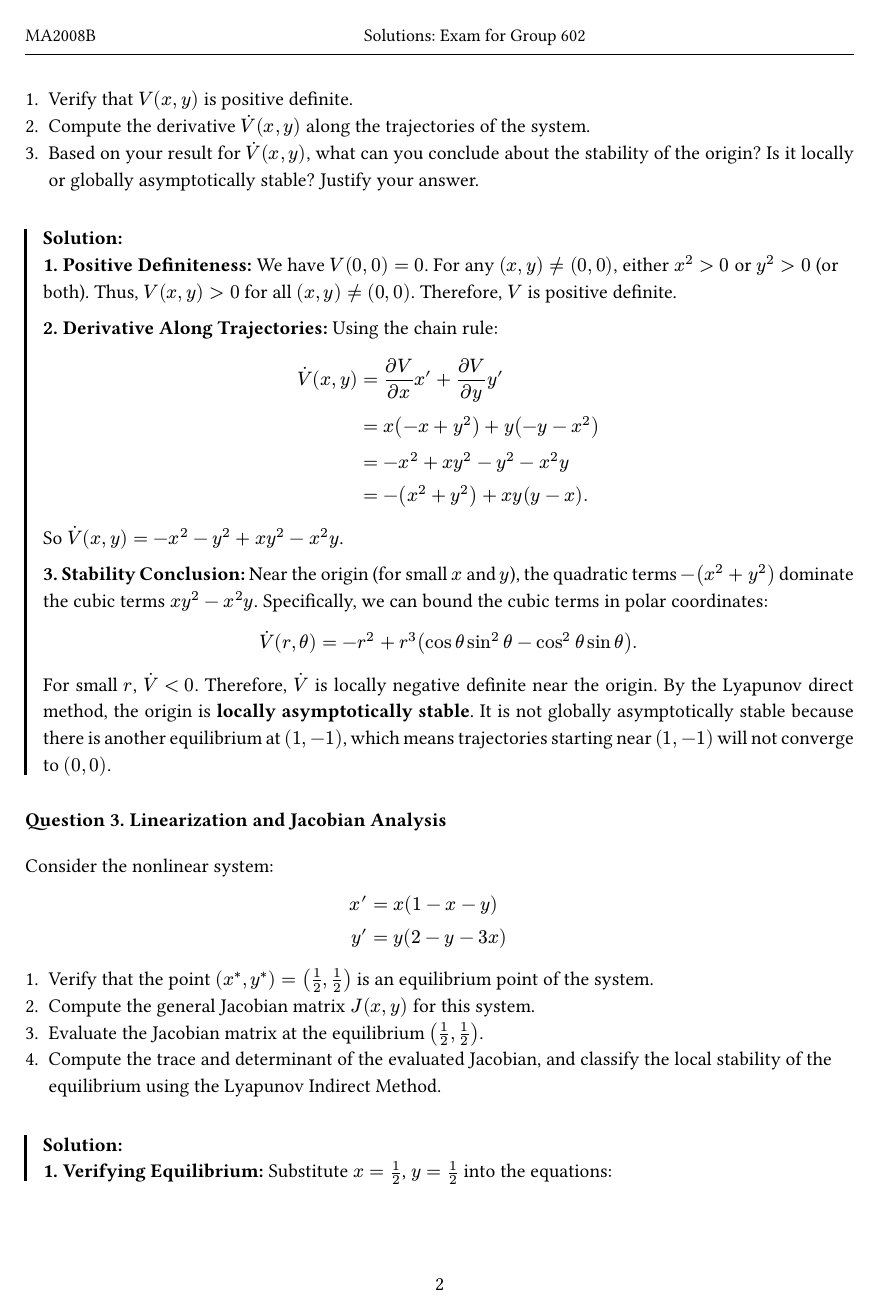
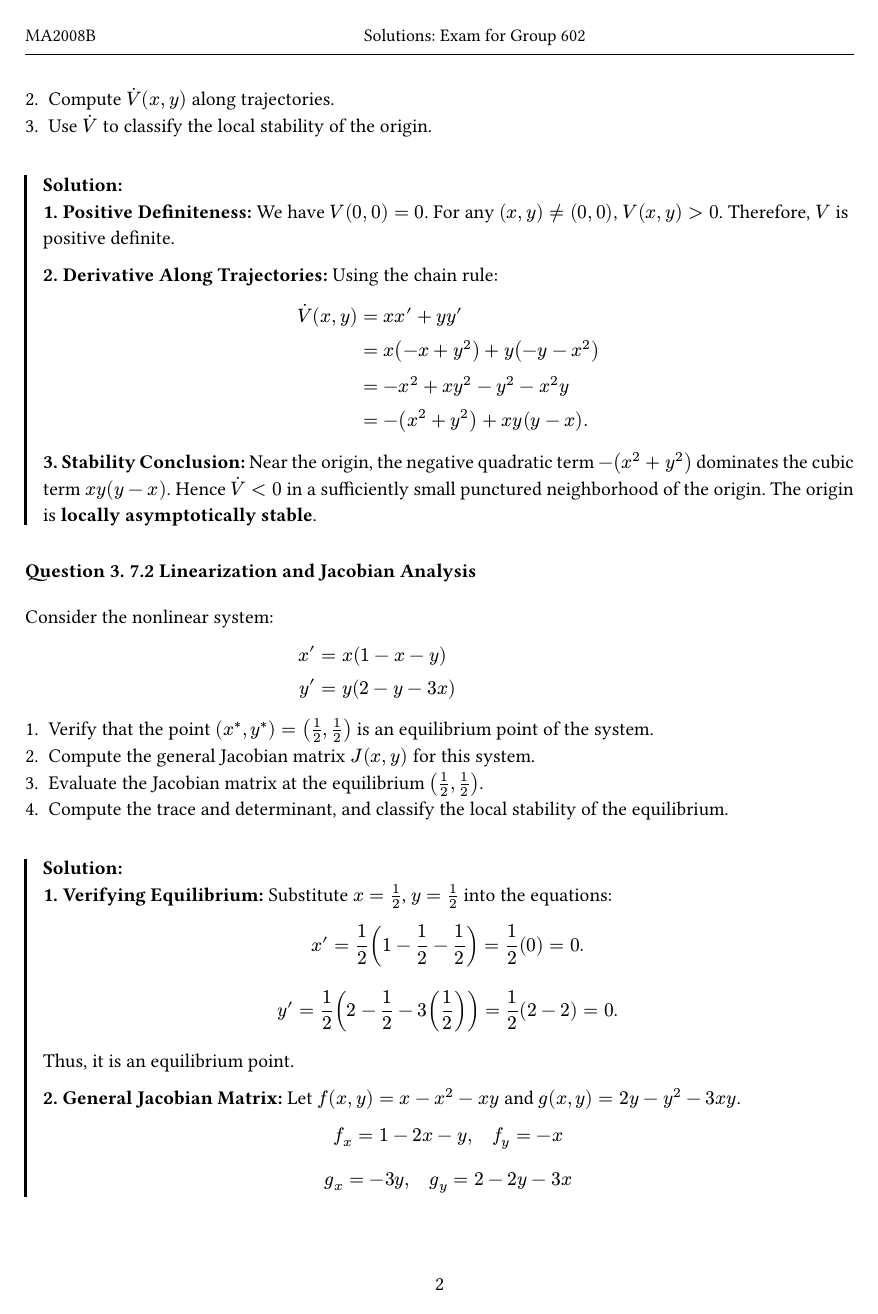
Before and after one commit to julihocc/MA2008B-Lecture-Notes, a Typst document (exams/group_602_exam_solutions.typ): page 2 of 5 before the commit and page 2 of 4 after it. Compiled offline with Typst 0.15.

Commit message:
Organizes exam content and refines questions
Updates the exam's overall mathematical content coverage from broad chapters to specific sections for better clarity and alignment.

Prefixes each question title with its corresponding section number, enhancing navigation and topical organization.

Refines the phrasing of several questions and their solutions for conciseness, precision, and improved readability, especially in the Lyapunov stability section.

```diff
--- a/exams/group_602_exam_solutions.typ
+++ b/exams/group_602_exam_solutions.typ
@@ -31,4 +31,3 @@ _Covering Mathematical Content from Chapters 5 to 8_
   Therefore, the equilibrium points are $(0,0)$ and $(1,-1)$.
 ]
 
-#question(title: "Lyapunov Direct Method")[
@@ -36,38 +36,34 @@ _Covering Mathematical Content from Chapters 5 to 8_
   $ x' &= -x + y^2 \
-    y' &= -y - x^2 $
-  We will analyze the stability of the origin $(0,0)$ using the Lyapunov direct method. Let the candidate Lyapunov function be:
-  $ V(x, y) = 1/2 x^2 + 1/2 y^2 $
+    y' &= -y - x^2, $
+  and the candidate Lyapunov function
+  $ V(x,y) = 1/2 x^2 + 1/2 y^2. $
   1. Verify that $V(x, y)$ is positive definite.
-  2. Compute the derivative $dot(V)(x,y)$ along the trajectories of the system.
-  3. Based on your result for $dot(V)(x,y)$, what can you conclude about the stability of the origin? Is it locally or globally asymptotically stable? Justify your answer.
+  2. Compute $dot(V)(x,y)$ along trajectories.
+  3. Use $dot(V)$ to classify the local stability of the origin.
 ]
 #solution[
   *1. Positive Definiteness:*
-  We have $V(0,0) = 0$. For any $(x,y) != (0,0)$, either $x^2 > 0$ or $y^2 > 0$ (or both). Thus, $V(x,y) > 0$ for all $(x,y) != (0,0)$. Therefore, $V$ is positive definite.
+  We have $V(0,0) = 0$. For any $(x,y) != (0,0)$, $V(x,y)>0$. Therefore, $V$ is positive definite.
 
   *2. Derivative Along Trajectories:*
   Using the chain rule:
-  $ dot(V)(x,y) &= frac(partial V, partial x) x' + frac(partial V, partial y) y' \
+  $ dot(V)(x,y) &= x x' + y y' \
   &= x(-x + y^2) + y(-y - x^2) \
   &= -x^2 + x y^2 - y^2 - x^2 y \
   &= -(x^2 + y^2) + x y (y - x). $
-  So $dot(V)(x,y) = -x^2 - y^2 + x y^2 - x^2 y$.
 
   *3. Stability Conclusion:*
-  Near the origin (for small $x$ and $y$), the quadratic terms $-(x^2 + y^2)$ dominate the cubic terms $x y^2 - x^2 y$. Specifically, we can bound the cubic terms in polar coordinates:
-  $ dot(V)(r, theta) = -r^2 + r^3(cos theta sin^2 theta - cos^2 theta sin theta). $
-  For small $r$, $dot(V) < 0$. Therefore, $dot(V)$ is locally negative definite near the origin. By the Lyapunov direct method, the origin is *locally asymptotically stable*.
-  It is not globally asymptotically stable because there is another equilibrium at $(1,-1)$, which means trajectories starting near $(1,-1)$ will not converge to $(0,0)$.
+  Near the origin, the negative quadratic term $-(x^2+y^2)$ dominates the cubic term $x y(y-x)$. Hence $dot(V)<0$ in a sufficiently small punctured neighborhood of the origin. The origin is *locally asymptotically stable*.
 ]
 
-#question(title: "Linearization and Jacobian Analysis")[
+#question(title: "7.2 Linearization and Jacobian Analysis")[
   Consider the nonlinear system:
   $ x' &= x(1 - x - y) \
     y' &= y(2 - y - 3x) $
   1. Verify that the point $(x^*, y^*) = (1/2, 1/2)$ is an equilibrium point of the system.
   2. Compute the general Jacobian matrix $J(x,y)$ for this system.
   3. Evaluate the Jacobian matrix at the equilibrium $(1/2, 1/2)$.
-  4. Compute the trace and determinant of the evaluated Jacobian, and classify the local stability of the equilibrium using the Lyapunov Indirect Method.
+  4. Compute the trace and determinant, and classify the local stability of the equilibrium.
 ]
 #solution[
   *1. Verifying Equilibrium:*
@@ -91,7 +87,7 @@ _Covering Mathematical Content from Chapters 5 to 8_
   Since $Delta < 0$, the eigenvalues have opposite signs. Thus, the equilibrium $(1/2, 1/2)$ is a *saddle point*, which is *unstable*.
 ]
 
-#question(title: "Time-Dependent Linear IVP")[
+#question(title: "5.3 Time-Dependent Linear IVP")[
   Consider the time-dependent linear system
   $ x' = A(t)x, quad A(t) = mat(1, 0; 0, -t), quad x(0)=mat(1;1). $
   1. Write the two scalar differential equations for $x_1(t)$ and $x_2(t)$.
```
Also changed, not shown: exams/group_602_exam.typ (+13 -13 lines), exams/group_602_exam_solutions.typ (9 more changed lines).
